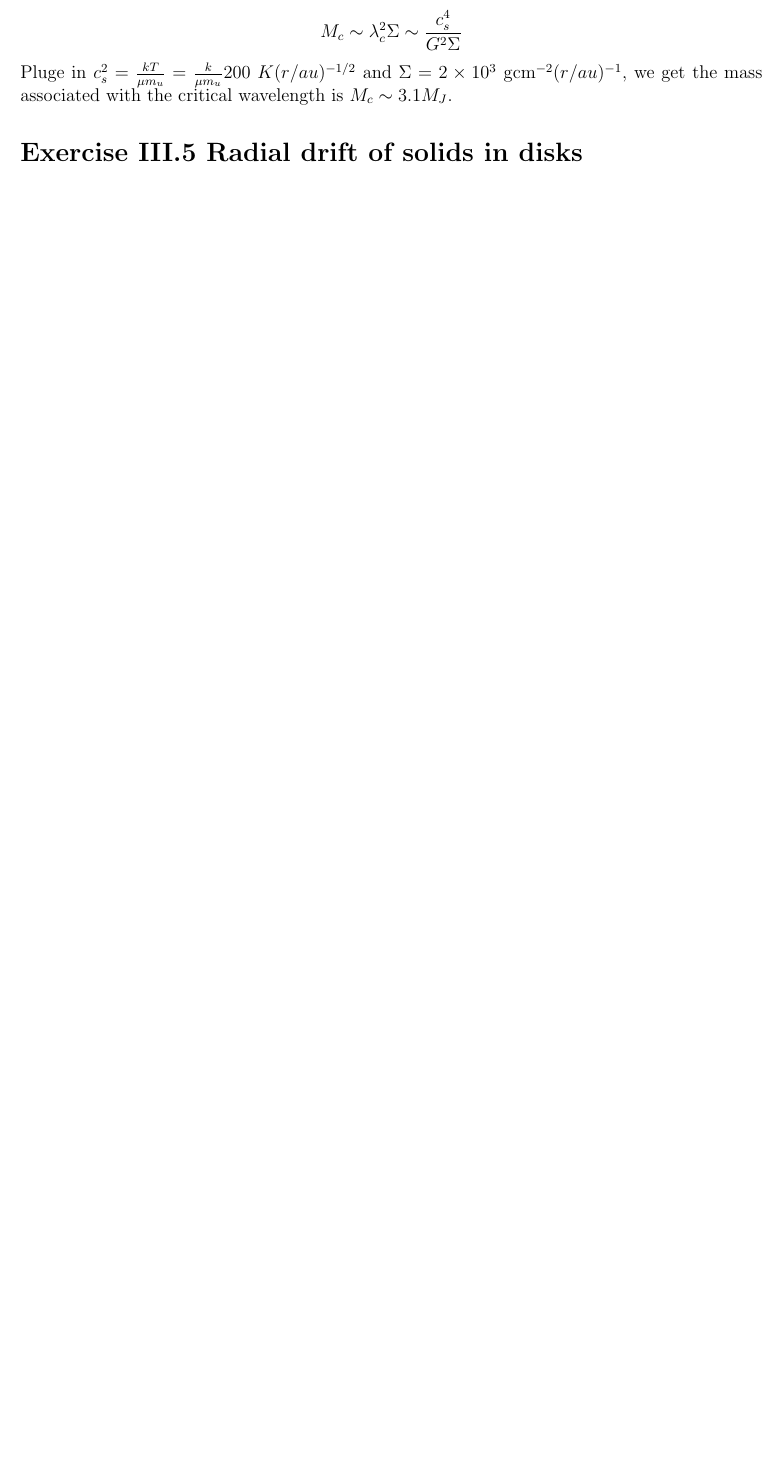
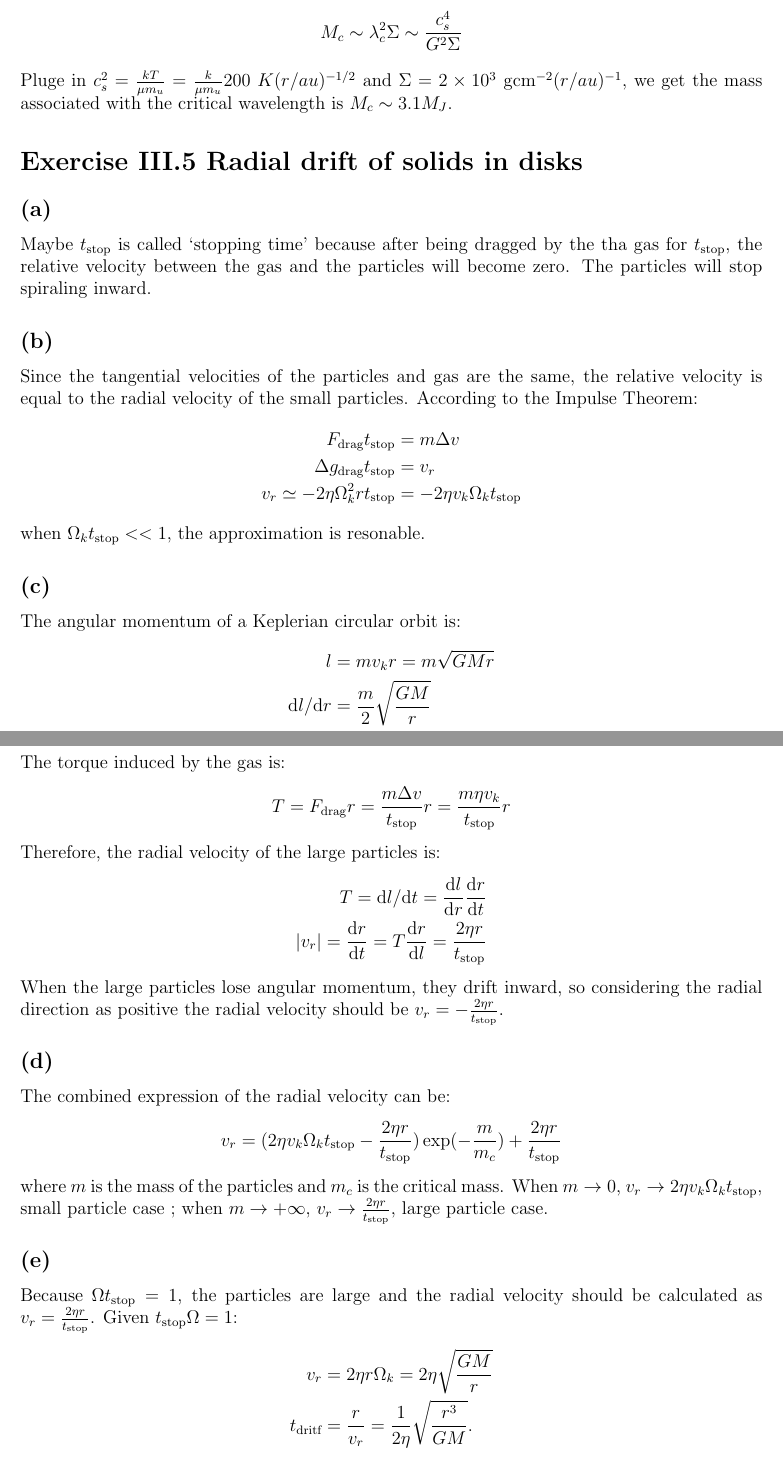
Before and after one commit to qingru-hu/Stars-and-Planets, a LaTeX document (ps3/code/ps3.tex): part of page 5 of 6 before the commit and two parts of pages 5 and 6 of 7 after it, the two joined at a grey line, cut so that both start at the same text, the shorter picture padded with empty space. Compiled offline with pdfLaTeX.

Commit message:
Only two small problems!

```diff
--- a/ps3/code/ps3.tex
+++ b/ps3/code/ps3.tex
@@ -209,4 +209,51 @@ we get the mass associated with the critical wavelength is $M_c \sim 3.1 M_J$.
 
 
 \section*{\textbf{Exercise \uppercase\expandafter{\romannumeral3}.5 Radial drift of solids in disks}}
+\subsection*{(a)}
+Maybe $t_\text{stop}$ is called `stopping time' because after being dragged by the tha gas for $t_\text{stop}$,
+the relative velocity between the gas and the particles will become zero. The particles will stop spiraling inward.
 
+\subsection*{(b)}
+Since the tangential velocities of the particles and gas are the same, the relative velocity is equal to
+the radial velocity of the small particles. According to the Impulse Theorem:
+\begin{align*}
+    F_\text{drag} t_\text{stop} &= m \Delta v \\
+    \Delta g_\text{drag} t_\text{stop} &= v_r \\
+    v_r \simeq -2\eta \Omega_k^2 r  t_\text{stop} &= -2\eta v_k \Omega_k t_\text{stop}
+\end{align*}
+when $\Omega_k t_\text{stop} << 1$, the approximation is resonable.
+
+\subsection*{(c)}
+The angular momentum of a Keplerian circular orbit is:
+\begin{align*}
+    l &= mv_k r = m\sqrt{GMr} \\
+    \d l / \d r &= \frac{m}{2} \sqrt{\frac{GM}{r}}
+\end{align*}
+The torque induced by the gas is:
+\begin{align*}
+    T = F_\text{drag} r = \frac{m \Delta v}{t_\text{stop}} r = \frac{m \eta v_k}{t_\text{stop}} r
+\end{align*}
+Therefore, the radial velocity of the large particles is:
+\begin{align*}
+    T = \d l / \d t = \frac{\d l}{\d r} \frac{\d r}{\d t} \\
+    \vert v_r \vert = \frac{\d r}{\d t} = T \frac{\d r}{\d l} = \frac{2\eta r}{t_\text{stop}}
+\end{align*}
+When the large particles lose angular momentum, they drift inward, so considering the radial direction as
+positive the radial velocity should be $v_r = - \frac{2\eta r}{t_\text{stop}}$.
+
+\subsection*{(d)}
+The combined expression of the radial velocity can be:
+\begin{align*}
+    v_r = (2\eta v_k \Omega_k t_\text{stop} - \frac{2\eta r}{t_\text{stop}})\exp(-\frac{m}{m_c}) + \frac{2\eta r}{t_\text{stop}}
+\end{align*}
+where $m$ is the mass of the particles and $m_c$ is the critical mass. When
+$m\rightarrow 0$, $v_r \rightarrow 2\eta v_k \Omega_k t_\text{stop}$, small particle case
+; when $m\rightarrow +\infty$, $v_r \rightarrow \frac{2\eta r}{t_\text{stop}}$, large particle case.
+
+\subsection*{(e)}
+Because $\Omega t_\text{stop} = 1$, the particles are large and the radial velocity should be calculated as
+$v_r = \frac{2\eta r}{t_\text{stop}}$. Given $t_\text{stop} \Omega = 1$:
+\begin{align*}
+    v_r &= 2\eta r \Omega_k = 2\eta \sqrt{\frac{GM}{r}} \\
+    t_\text{dritf} &= \frac{r}{v_r} = \frac{1}{2\eta} \sqrt{\frac{r^3}{GM}}.
+\end{align*}
```
Also changed, not shown: ps3/code/ps3.pdf, ps3/code/ps3.tex (6 more changed lines), 3 other files.
